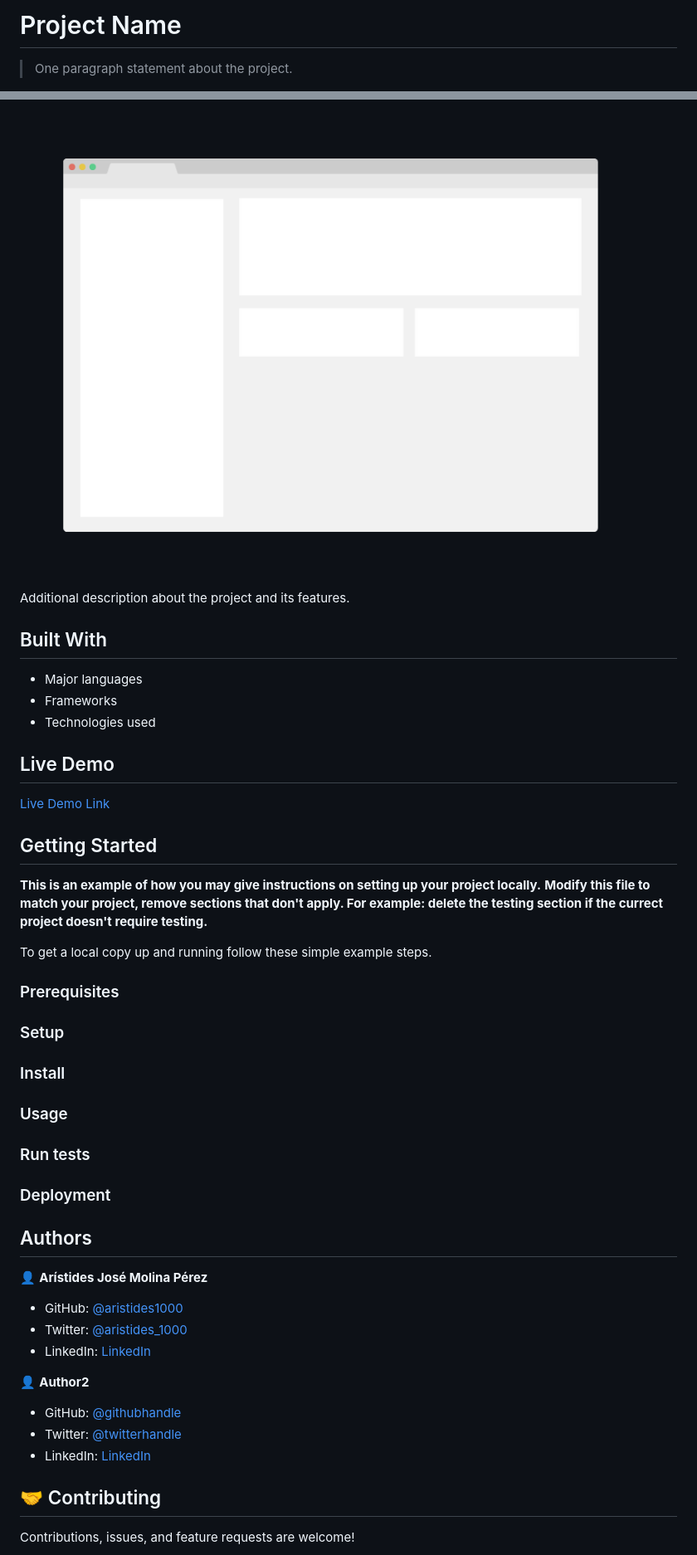
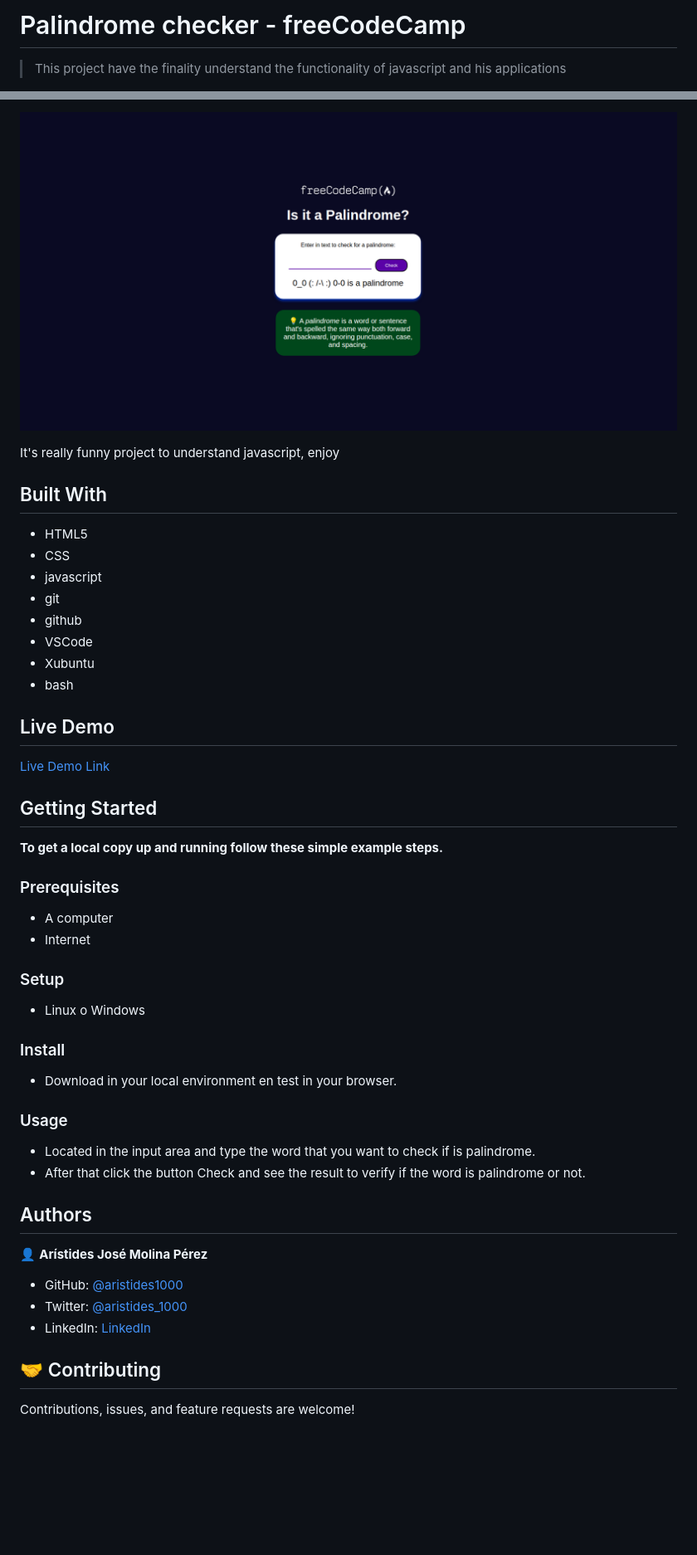
Before and after one commit to aristides1000/palindrome-checker-freecodecamp, a Markdown page: README.md, 2 parts joined by grey strips. Shown: that part at 83% size. Rendered like a GitHub page; pictures changed too: app_screenshot-1.png (added), app_screenshot.png (deleted); blank space fills up the shorter version.

Commit message:
Doc: Add Documentation about the project

```diff
--- a/README.md
+++ b/README.md
@@ -1,4 +1,4 @@
-# Project Name
+# Palindrome checker - freeCodeCamp
 
-> One paragraph statement about the project.
+> This project have the finality understand the functionality of javascript and his applications
 
@@ -6,13 +6,18 @@
 
-![screenshot](./app_screenshot.png)
+![screenshot](./app_screenshot-1.png)
 
-Additional description about the project and its features.
+It's really funny project to understand javascript, enjoy
 
 ## Built With
 
-- Major languages
-- Frameworks
-- Technologies used
+- HTML5
+- CSS
+- javascript
+- git
+- github
+- VSCode
+- Xubuntu
+- bash
 
 ## Live Demo
 
@@ -20,22 +25,25 @@ Additional description about the project and its features.
 
 ## Getting Started
 
-**This is an example of how you may give instructions on setting up your project locally.**
-**Modify this file to match your project, remove sections that don't apply. For example: delete the testing section if the currect project doesn't require testing.**
-
-To get a local copy up and running follow these simple example steps.
+**To get a local copy up and running follow these simple example steps.**
 
 ### Prerequisites
 
+- A computer
+- Internet
+
 ### Setup
+
+- Linux o Windows
 
 ### Install
 
+- Download in your local environment en test in your browser.
+
 ### Usage
 
-### Run tests
-
-### Deployment
+- Located in the input area and type the word that you want to check if is palindrome.
+- After that click the button Check and see the result to verify if the word is palindrome or not.
 
 ## Authors
 
@@ -44,12 +52,6 @@ To get a local copy up and running follow these simple example steps.
 - GitHub: [@aristides1000](https://github.com/aristides1000)
 - Twitter: [@aristides_1000](https://twitter.com/aristides_1000)
 - LinkedIn: [LinkedIn](https://www.linkedin.com/in/aristides-molina/)
-
-👤 **Author2**
-
-- GitHub: [@githubhandle](https://github.com/githubhandle)
-- Twitter: [@twitterhandle](https://twitter.com/twitterhandle)
-- LinkedIn: [LinkedIn](https://linkedin.com/linkedinhandle)
 
 ## 🤝 Contributing
 
```
Also changed, not shown: other parts of README.md (+5 -5 lines).
